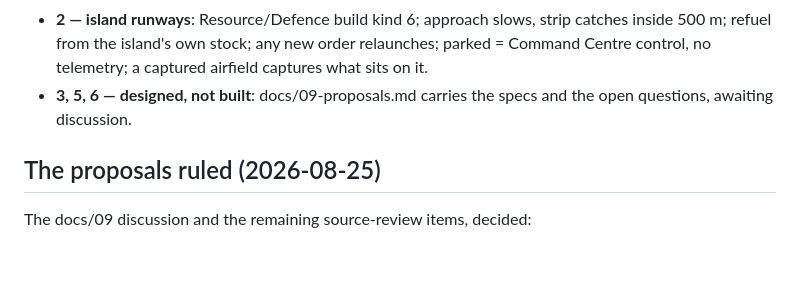
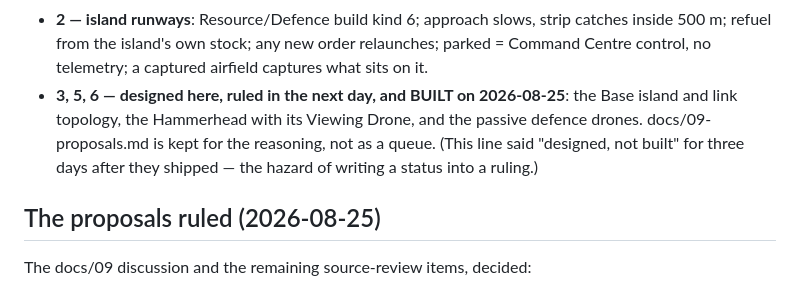
Before and after one commit to kjelloe/CarrierDominion, a Markdown page: docs/06-rulings.md, the part around the change. Rendered like a GitHub page; blank space fills up the shorter version.

Commit message:
docs/06: proposals 3, 5 and 6 shipped three days ago
The ruling entry still read "designed, not built" for the Base island and
link topology, the Hammerhead with its Viewing Drone, and the passive
defence drones - all three ruled in on 2026-08-25 and built the same day.
docs/09 says so in its own first line; docs/06 did not.

Found while inventorying what is left to build, which is exactly the
question a stale status line answers wrongly. The hazard is writing a
STATUS into a ruling: the ruling stays true and the status rots. Noted in
place rather than silently corrected.

Co-Authored-By: Claude Opus 5 (1M context) <noreply@anthropic.com>

```diff
--- a/docs/06-rulings.md
+++ b/docs/06-rulings.md
@@ -273,8 +273,12 @@ Built the same day, from the same directive ("build 4, 9, 10, then 1, 2,
   strip catches inside 500 m; refuel from the island's own stock; any new
   order relaunches; parked = Command Centre control, no telemetry; a
   captured airfield captures what sits on it.
-- **3, 5, 6 — designed, not built**: docs/09-proposals.md carries the
-  specs and the open questions, awaiting discussion.
+- **3, 5, 6 — designed here, ruled in the next day, and BUILT on
+  2026-08-25**: the Base island and link topology, the Hammerhead with its
+  Viewing Drone, and the passive defence drones. docs/09-proposals.md is kept
+  for the reasoning, not as a queue. (This line said "designed, not built"
+  for three days after they shipped — the hazard of writing a status into a
+  ruling.)
 
 ## The proposals ruled (2026-08-25)
 
```
